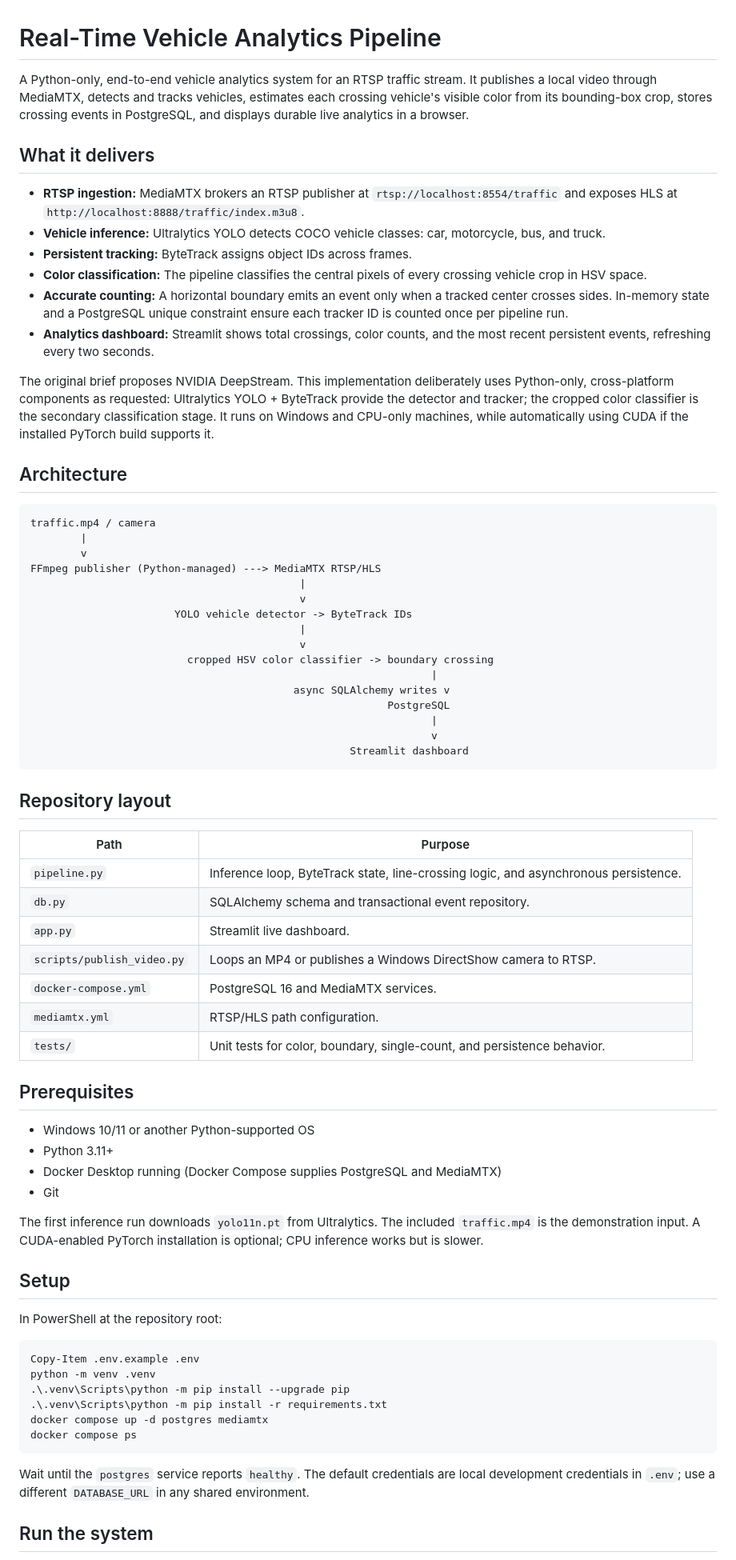
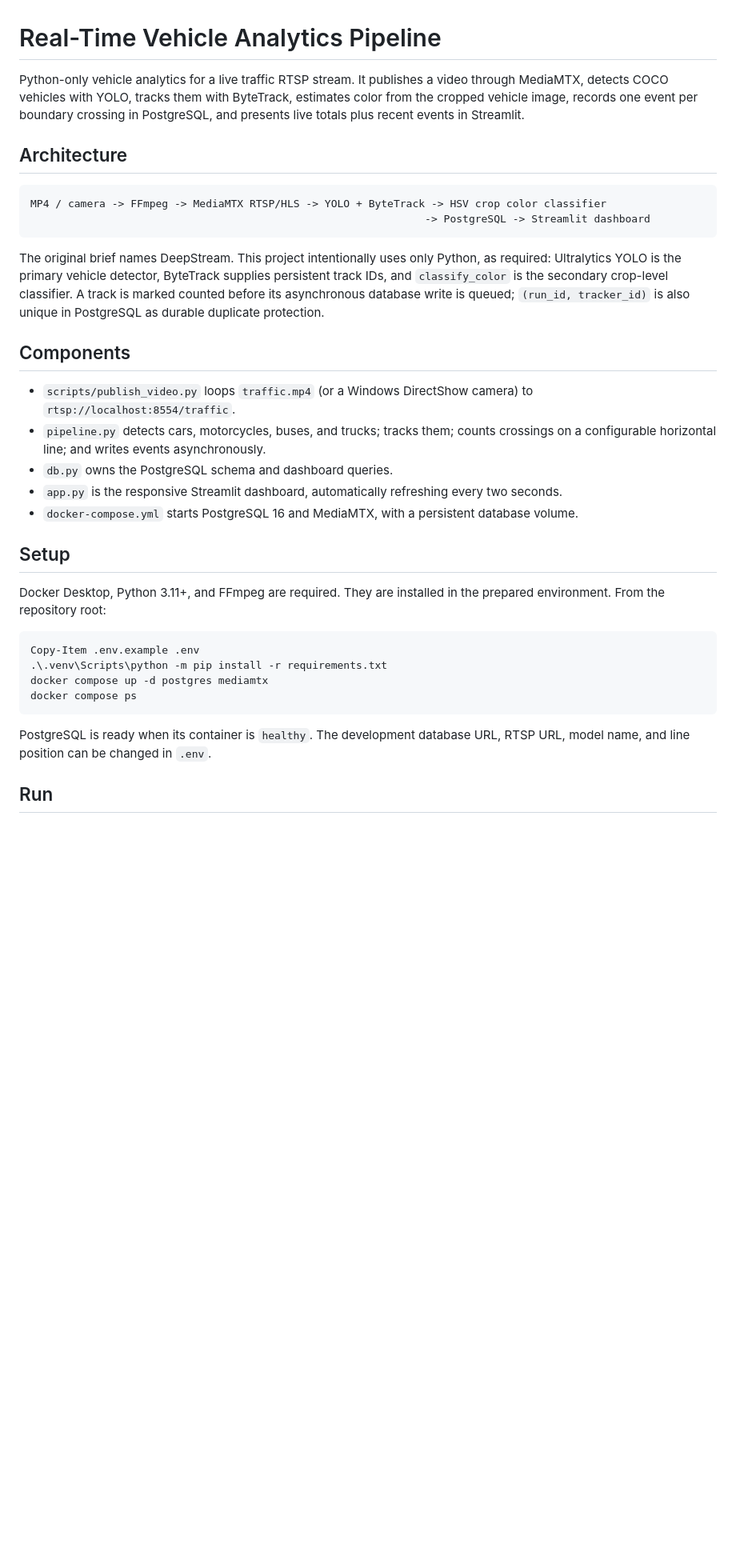
Before and after one commit to Shubham8655/Real-Time-Vehicle-Analytics-Pipeline, a Markdown page: README.md, the part around one of its changes. Shown at 80% size. Drawn GitHub-style; blank space fills up the shorter version.

Commit message:
docs: simplify Python-only deployment guide

````diff
--- a/README.md
+++ b/README.md
@@ -1,74 +1,36 @@
 # Real-Time Vehicle Analytics Pipeline
 
-A Python-only, end-to-end vehicle analytics system for an RTSP traffic stream. It publishes a local video through MediaMTX, detects and tracks vehicles, estimates each crossing vehicle's visible color from its bounding-box crop, stores crossing events in PostgreSQL, and displays durable live analytics in a browser.
-
-## What it delivers
-
-- **RTSP ingestion:** MediaMTX brokers an RTSP publisher at `rtsp://localhost:8554/traffic` and exposes HLS at `http://localhost:8888/traffic/index.m3u8`.
-- **Vehicle inference:** Ultralytics YOLO detects COCO vehicle classes: car, motorcycle, bus, and truck.
-- **Persistent tracking:** ByteTrack assigns object IDs across frames.
-- **Color classification:** The pipeline classifies the central pixels of every crossing vehicle crop in HSV space.
-- **Accurate counting:** A horizontal boundary emits an event only when a tracked center crosses sides. In-memory state and a PostgreSQL unique constraint ensure each tracker ID is counted once per pipeline run.
-- **Analytics dashboard:** Streamlit shows total crossings, color counts, and the most recent persistent events, refreshing every two seconds.
-
-The original brief proposes NVIDIA DeepStream. This implementation deliberately uses Python-only, cross-platform components as requested: Ultralytics YOLO + ByteTrack provide the detector and tracker; the cropped color classifier is the secondary classification stage. It runs on Windows and CPU-only machines, while automatically using CUDA if the installed PyTorch build supports it.
+Python-only vehicle analytics for a live traffic RTSP stream. It publishes a video through MediaMTX, detects COCO vehicles with YOLO, tracks them with ByteTrack, estimates color from the cropped vehicle image, records one event per boundary crossing in PostgreSQL, and presents live totals plus recent events in Streamlit.
 
 ## Architecture
 
 ```text
-traffic.mp4 / camera
-        |
-        v
-FFmpeg publisher (Python-managed) ---> MediaMTX RTSP/HLS
-                                           |
-                                           v
-                       YOLO vehicle detector -> ByteTrack IDs
-                                           |
-                                           v
-                         cropped HSV color classifier -> boundary crossing
-                                                                |
-                                          async SQLAlchemy writes v
-                                                         PostgreSQL
-                                                                |
-                                                                v
-                                                   Streamlit dashboard
+MP4 / camera -> FFmpeg -> MediaMTX RTSP/HLS -> YOLO + ByteTrack -> HSV crop color classifier
+                                                               -> PostgreSQL -> Streamlit dashboard
 ```
 
-## Repository layout
+The original brief names DeepStream. This project intentionally uses only Python, as required: Ultralytics YOLO is the primary vehicle detector, ByteTrack supplies persistent track IDs, and `classify_color` is the secondary crop-level classifier. A track is marked counted before its asynchronous database write is queued; `(run_id, tracker_id)` is also unique in PostgreSQL as durable duplicate protection.
 
-| Path | Purpose |
-| --- | --- |
-| `pipeline.py` | Inference loop, ByteTrack state, line-crossing logic, and asynchronous persistence. |
-| `db.py` | SQLAlchemy schema and transactional event repository. |
-| `app.py` | Streamlit live dashboard. |
-| `scripts/publish_video.py` | Loops an MP4 or publishes a Windows DirectShow camera to RTSP. |
-| `docker-compose.yml` | PostgreSQL 16 and MediaMTX services. |
-| `mediamtx.yml` | RTSP/HLS path configuration. |
-| `tests/` | Unit tests for color, boundary, single-count, and persistence behavior. |
+## Components
 
-## Prerequisites
-
-- Windows 10/11 or another Python-supported OS
-- Python 3.11+
-- Docker Desktop running (Docker Compose supplies PostgreSQL and MediaMTX)
-- Git
-
-The first inference run downloads `yolo11n.pt` from Ultralytics. The included `traffic.mp4` is the demonstration input. A CUDA-enabled PyTorch installation is optional; CPU inference works but is slower.
+- `scripts/publish_video.py` loops `traffic.mp4` (or a Windows DirectShow camera) to `rtsp://localhost:8554/traffic`.
+- `pipeline.py` detects cars, motorcycles, buses, and trucks; tracks them; counts crossings on a configurable horizontal line; and writes events asynchronously.
+- `db.py` owns the PostgreSQL schema and dashboard queries.
+- `app.py` is the responsive Streamlit dashboard, automatically refreshing every two seconds.
+- `docker-compose.yml` starts PostgreSQL 16 and MediaMTX, with a persistent database volume.
 
 ## Setup
 
-In PowerShell at the repository root:
+Docker Desktop, Python 3.11+, and FFmpeg are required. They are installed in the prepared environment. From the repository root:
 
 ```powershell
 Copy-Item .env.example .env
-python -m venv .venv
-.\.venv\Scripts\python -m pip install --upgrade pip
 .\.venv\Scripts\python -m pip install -r requirements.txt
 docker compose up -d postgres mediamtx
 docker compose ps
 ```
 
-Wait until the `postgres` service reports `healthy`. The default credentials are local development credentials in `.env`; use a different `DATABASE_URL` in any shared environment.
+PostgreSQL is ready when its container is `healthy`. The development database URL, RTSP URL, model name, and line position can be changed in `.env`.
 
-## Run the system
+## Run
 
````
Also changed, not shown: other parts of README.md (+15 -62 lines).
